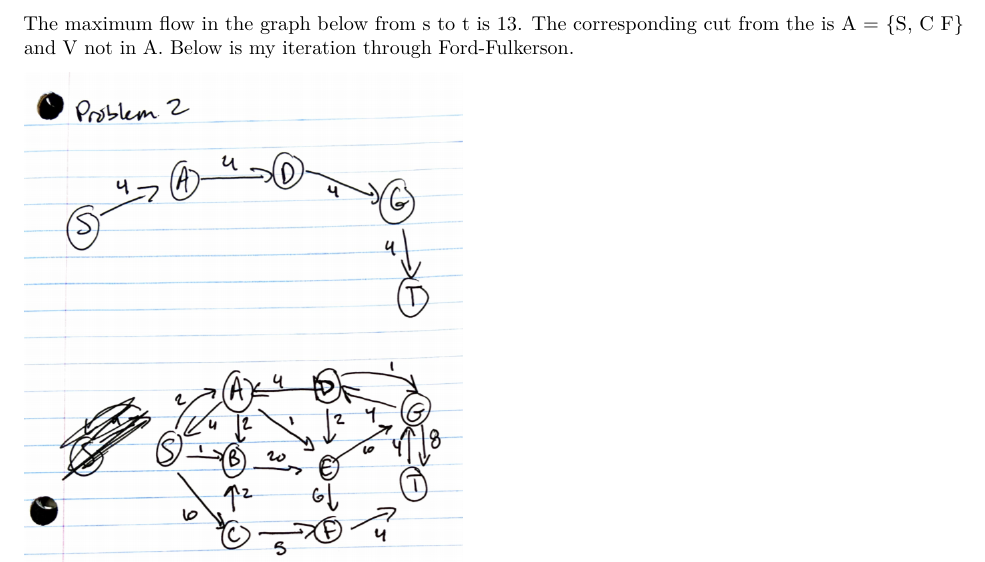
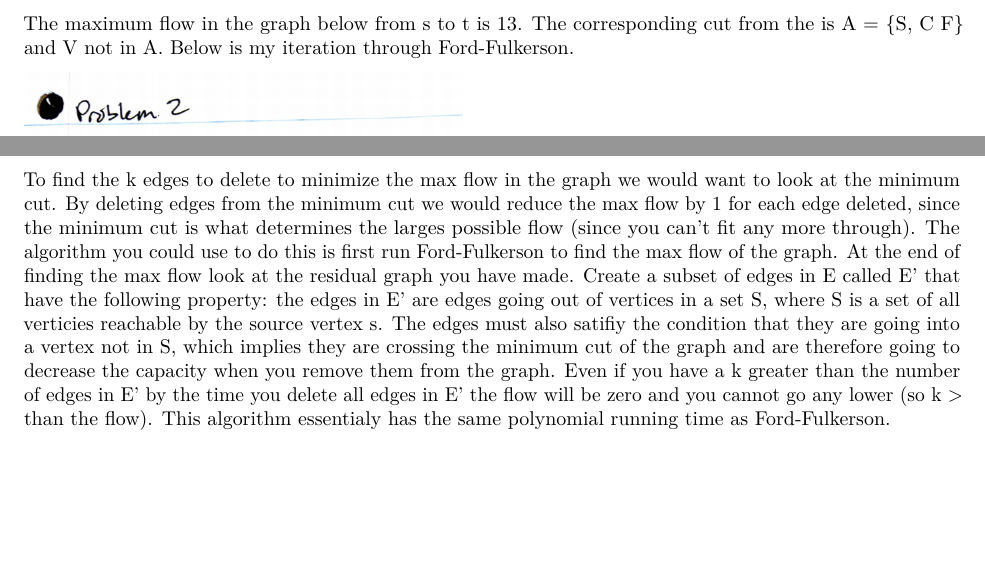
Before and after one commit to bevvvvv/Fall19Notebook, an R Markdown document (465Homework/465Homework8.Rmd): part of page 2 of 8 before the commit and two parts of pages 2 and 4 of 8 after it, the two joined at a grey line, cut so that both start at the same text, the shorter picture padded with empty space. Rendered offline with R 4.5, knitr and Pandoc, then LaTeX, with nearby package versions.

Commit message:
465 hw8 prob3

```diff
--- a/465Homework/465Homework8.Rmd
+++ b/465Homework/465Homework8.Rmd
@@ -37,6 +37,8 @@ knitr::include_graphics("./FlowGraph2.PNG")
 
 # Problem 3
 
+To find the k edges to delete to minimize the max flow in the graph we would want to look at the minimum cut. By deleting edges from the minimum cut we would reduce the max flow by 1 for each edge deleted, since the minimum cut is what determines the larges possible flow (since you can't fit any more through). The algorithm you could use to do this is first run Ford-Fulkerson to find the max flow of the graph. At the end of finding the max flow look at the residual graph you have made. Create a subset of edges in E called E' that have the following property: the edges in E' are edges going out of vertices in a set S, where S is a set of all verticies reachable by the source vertex s. The edges must also satifiy the condition that they are going into a vertex not in S, which implies they are crossing the minimum cut of the graph and are therefore going to decrease the capacity when you remove them from the graph. Even if you have a k greater than the number of edges in E' by the time you delete all edges in E' the flow will be zero and you cannot go any lower (so k > than the flow). This algorithm essentialy has the same polynomial running time as Ford-Fulkerson.
+
 \pagebreak
 
 # Problem 4
```
